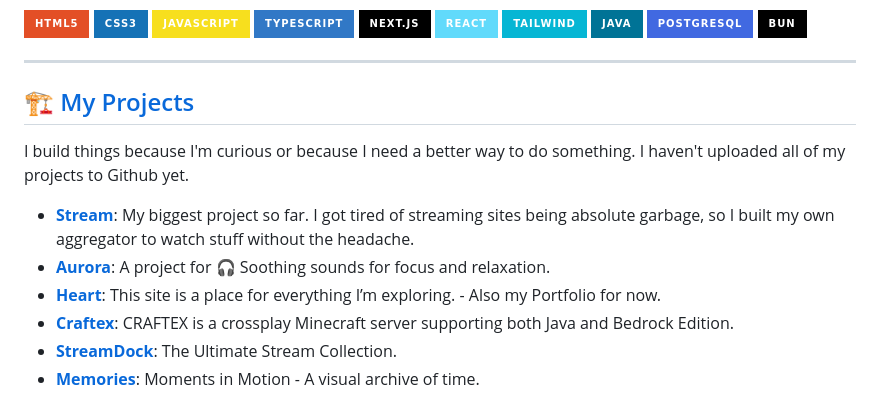
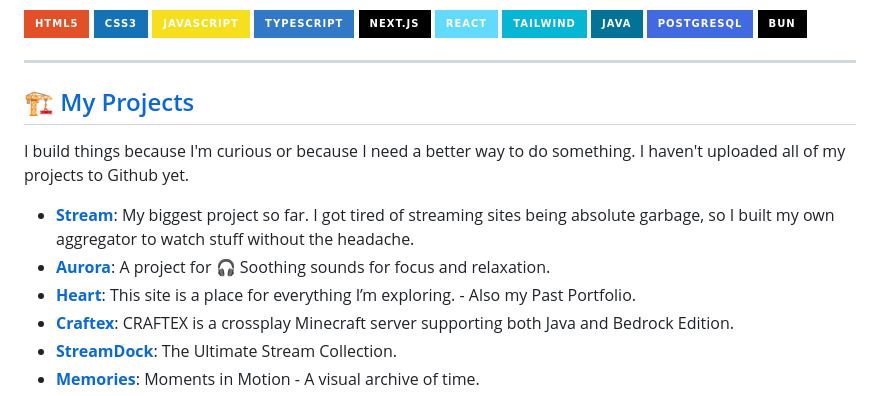
Before and after one commit to PranavSagarXD/PranavSagarXD, a Markdown page: README.md, the part around one of its changes. GitHub-like rendering; badges without logos.

Commit message:
Revise project links and contact information
Updated project links and descriptions in README.md.

```diff
--- a/README.md
+++ b/README.md
@@ -30,7 +30,7 @@ I haven't uploaded all of my projects to Github yet.
 
 *   **[Stream](https://stream.rexd.space)**: My biggest project so far. I got tired of streaming sites being absolute garbage, so I built my own aggregator to watch stuff without the headache.
 *   **[Aurora](https://aurora.rexd.space)**: A project for 🎧 Soothing sounds for focus and relaxation.
-*   **[Heart](https://heart.rexd.space)**: This site is a place for everything I’m exploring. - Also my Portfolio for now.
+*   **[Heart](https://heart.rexd.space)**: This site is a place for everything I’m exploring. - Also my Past Portfolio.
 *   **[Craftex](https://craftex.rexd.space)**: CRAFTEX is a crossplay Minecraft server supporting both Java and Bedrock Edition.
 *   **[StreamDock](https://streamdock.rexd.space)**: The Ultimate Stream Collection.
 *   **[Memories](https://memories.rexd.space)**: Moments in Motion - A visual archive of time.
```
Also changed, not shown: other parts of README.md (+2 -2 lines).
